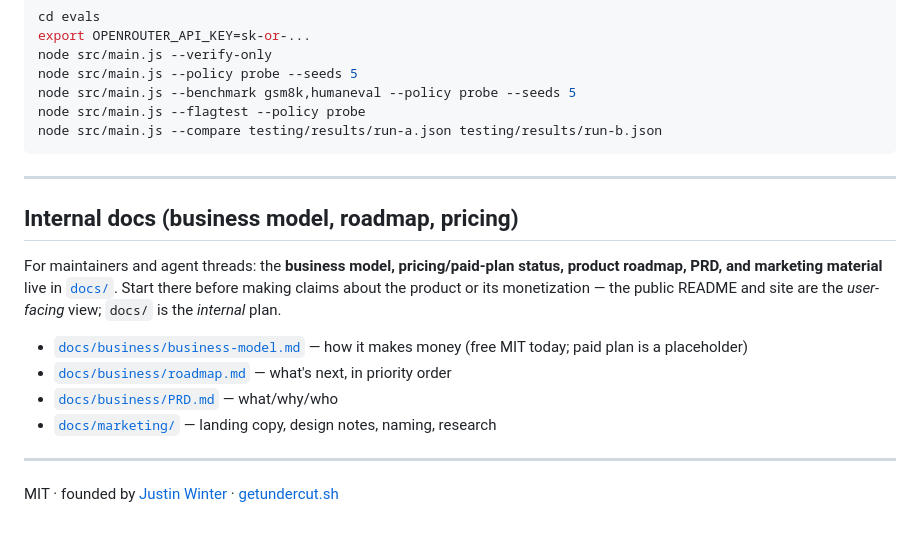
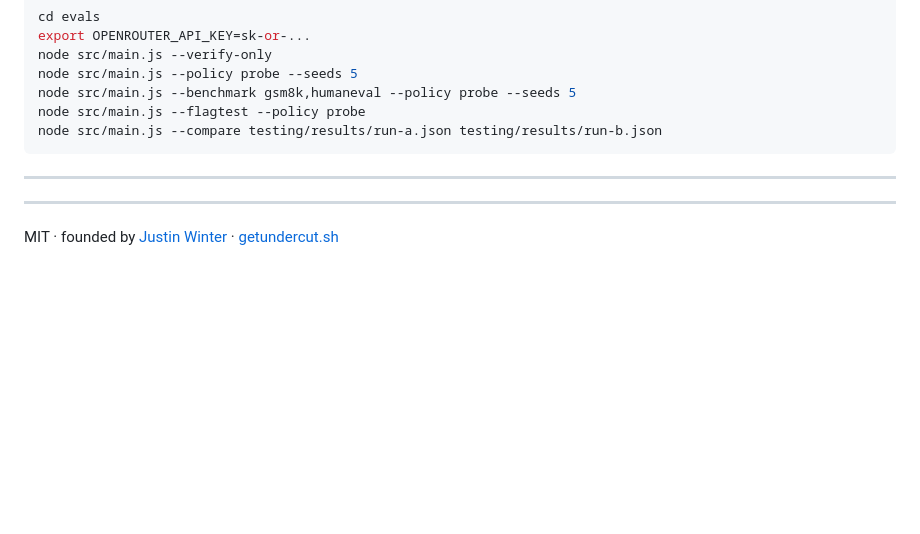
Before and after one commit to justinwinter/tiered-dispatch, a Markdown page: README.md, the part around the change. Drawn GitHub-style; blank space fills up the shorter version.

Commit message:
docs: remove internal business/roadmap references from public README

```diff
--- a/README.md
+++ b/README.md
@@ -146,19 +146,6 @@ node src/main.js --compare testing/results/run-a.json testing/results/run-b.json
 
 ---
 
-## Internal docs (business model, roadmap, pricing)
-
-For maintainers and agent threads: the **business model, pricing/paid-plan
-status, product roadmap, PRD, and marketing material** live in
-[`docs/`](docs/README.md). Start there before making claims about the product
-or its monetization — the public README and site are the *user-facing* view;
-`docs/` is the *internal* plan.
-
-- [`docs/business/business-model.md`](docs/business/business-model.md) — how it makes money (free MIT today; paid plan is a placeholder)
-- [`docs/business/roadmap.md`](docs/business/roadmap.md) — what's next, in priority order
-- [`docs/business/PRD.md`](docs/business/PRD.md) — what/why/who
-- [`docs/marketing/`](docs/marketing/) — landing copy, design notes, naming, research
-
 ---
 
 MIT · founded by [Justin Winter](https://iamjustinwinter.com) · [getundercut.sh](https://getundercut.sh)
```
